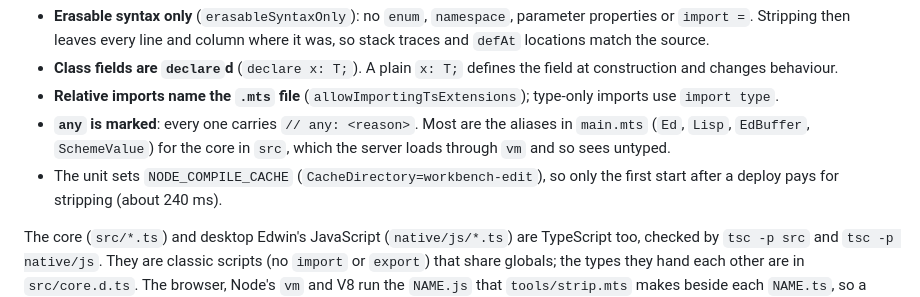
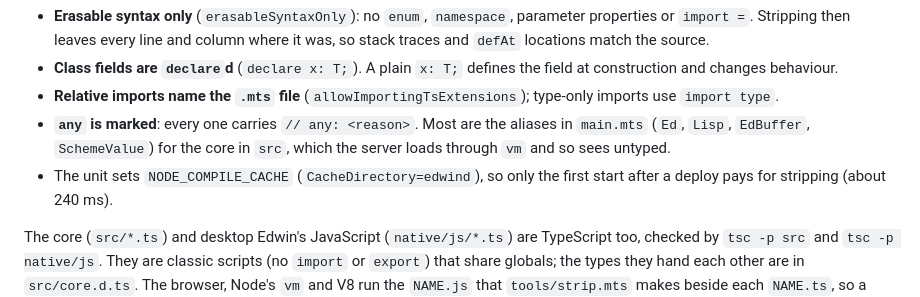
Before and after one commit to yathxyz/edwin, a Markdown page: README.md, the part around the change. Drawn GitHub-style.

Commit message:
README: edwind's unit is services.edwind's (CacheDirectory=edwind)

```diff
--- a/README.md
+++ b/README.md
@@ -34,7 +34,7 @@ that working:
 - **Relative imports name the `.mts` file** (`allowImportingTsExtensions`); type-only imports use `import type`.
 - **`any` is marked**: every one carries `// any: <reason>`. Most are the aliases in `main.mts` (`Ed`, `Lisp`,
   `EdBuffer`, `SchemeValue`) for the core in `src`, which the server loads through `vm` and so sees untyped.
-- The unit sets `NODE_COMPILE_CACHE` (`CacheDirectory=workbench-edit`), so only the first start after a deploy
+- The unit sets `NODE_COMPILE_CACHE` (`CacheDirectory=edwind`), so only the first start after a deploy
   pays for stripping (about 240 ms).
 
 The core (`src/*.ts`) and desktop Edwin's JavaScript (`native/js/*.ts`) are TypeScript too, checked by
```
